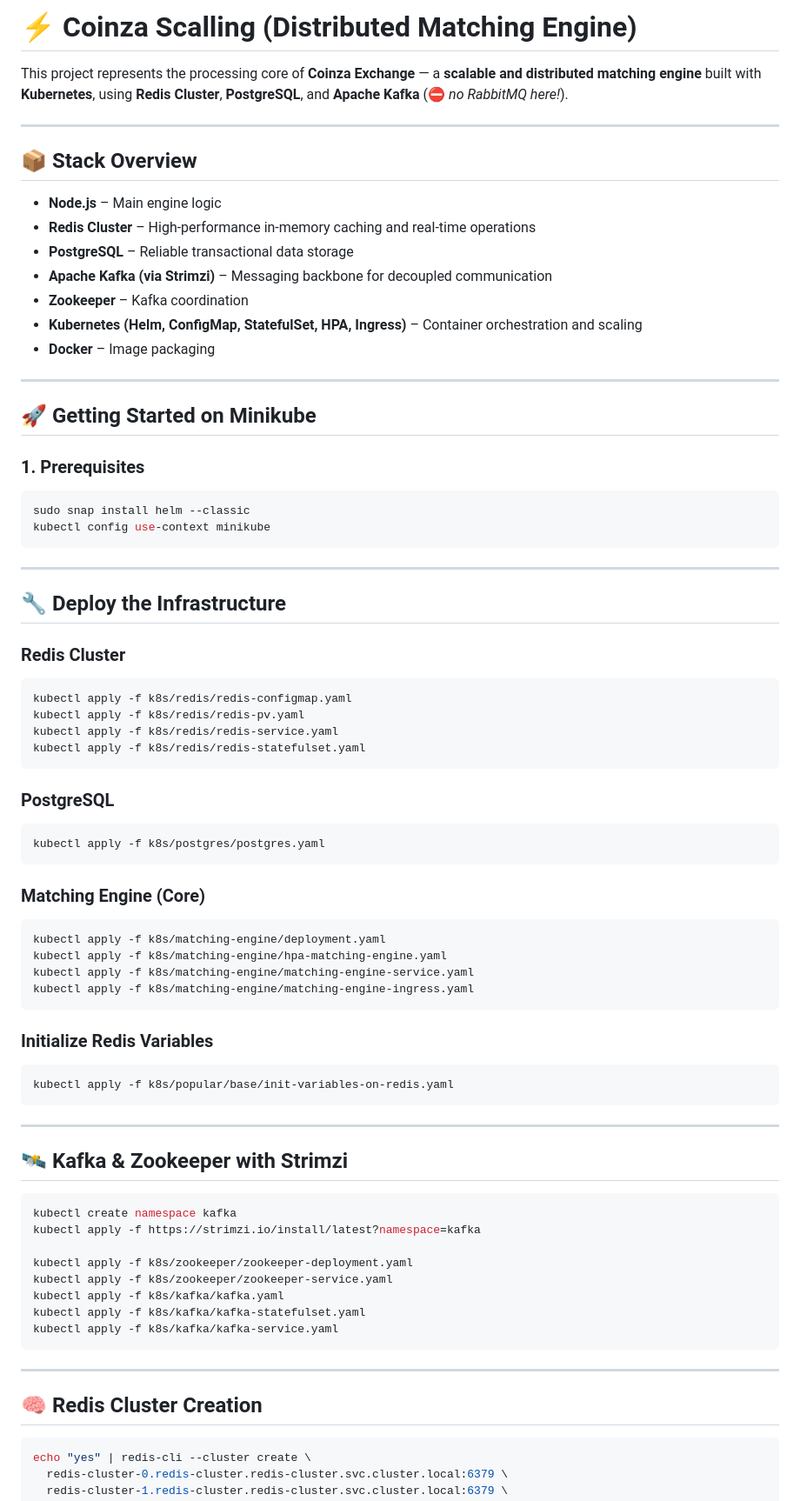
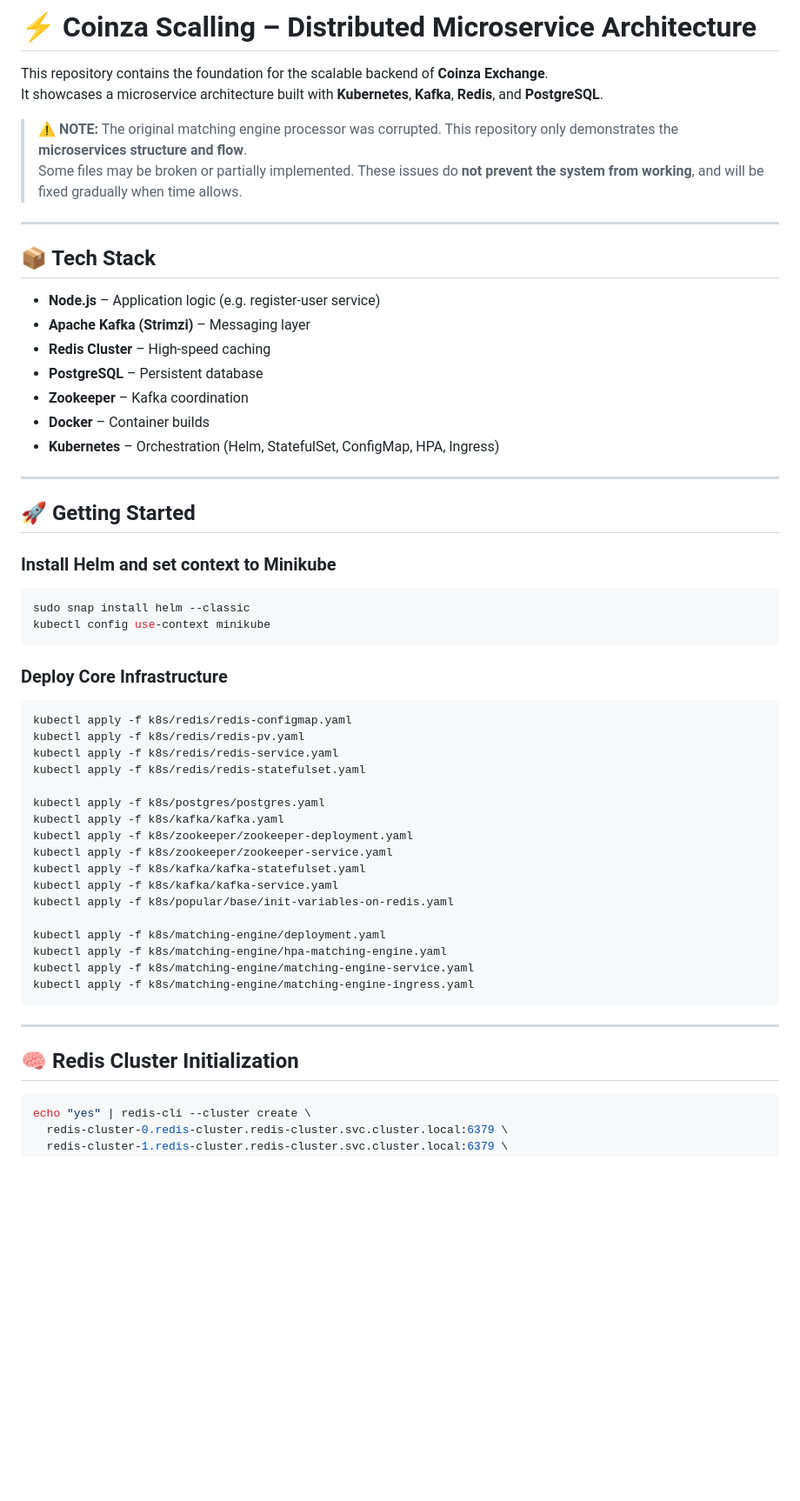
Before and after one commit to darksunstealth/coinza-core-infrastructure, a Markdown page: README.md, the part around one of its changes. Shown at 87% size. GitHub-like rendering; blank space fills up the shorter version.

````diff
--- a/README.md
+++ b/README.md
@@ -1,83 +1,60 @@
 
-# ⚡ Coinza Scalling (Distributed Matching Engine)
+# ⚡ Coinza Scalling – Distributed Microservice Architecture
 
-This project represents the processing core of **Coinza Exchange** — a **scalable and distributed matching engine** built with **Kubernetes**, using **Redis Cluster**, **PostgreSQL**, and **Apache Kafka** (⛔️ *no RabbitMQ here!*).
+This repository contains the foundation for the scalable backend of **Coinza Exchange**.
+It showcases a microservice architecture built with **Kubernetes**, **Kafka**, **Redis**, and **PostgreSQL**.
+
+> ⚠️ **NOTE:** The original matching engine processor was corrupted. This repository only demonstrates the **microservices structure and flow**.
+> Some files may be broken or partially implemented. These issues do **not prevent the system from working**, and will be fixed gradually when time allows.
 
 ---
 
-## 📦 Stack Overview
+## 📦 Tech Stack
 
-- **Node.js** – Main engine logic
-- **Redis Cluster** – High-performance in-memory caching and real-time operations
-- **PostgreSQL** – Reliable transactional data storage
-- **Apache Kafka (via Strimzi)** – Messaging backbone for decoupled communication
+- **Node.js** – Application logic (e.g. register-user service)
+- **Apache Kafka (Strimzi)** – Messaging layer
+- **Redis Cluster** – High-speed caching
+- **PostgreSQL** – Persistent database
 - **Zookeeper** – Kafka coordination
-- **Kubernetes (Helm, ConfigMap, StatefulSet, HPA, Ingress)** – Container orchestration and scaling
-- **Docker** – Image packaging
+- **Docker** – Container builds
+- **Kubernetes** – Orchestration (Helm, StatefulSet, ConfigMap, HPA, Ingress)
 
 ---
 
-## 🚀 Getting Started on Minikube
+## 🚀 Getting Started
 
-### 1. Prerequisites
+### Install Helm and set context to Minikube
 
 ```bash
 sudo snap install helm --classic
 kubectl config use-context minikube
 ```
 
----
-
-## 🔧 Deploy the Infrastructure
-
-### Redis Cluster
+### Deploy Core Infrastructure
 
 ```bash
 kubectl apply -f k8s/redis/redis-configmap.yaml
 kubectl apply -f k8s/redis/redis-pv.yaml
 kubectl apply -f k8s/redis/redis-service.yaml
 kubectl apply -f k8s/redis/redis-statefulset.yaml
-```
 
-### PostgreSQL
+kubectl apply -f k8s/postgres/postgres.yaml
+kubectl apply -f k8s/kafka/kafka.yaml
+kubectl apply -f k8s/zookeeper/zookeeper-deployment.yaml
+kubectl apply -f k8s/zookeeper/zookeeper-service.yaml
+kubectl apply -f k8s/kafka/kafka-statefulset.yaml
+kubectl apply -f k8s/kafka/kafka-service.yaml
+kubectl apply -f k8s/popular/base/init-variables-on-redis.yaml
 
-```bash
-kubectl apply -f k8s/postgres/postgres.yaml
-```
-
-### Matching Engine (Core)
-
-```bash
 kubectl apply -f k8s/matching-engine/deployment.yaml
 kubectl apply -f k8s/matching-engine/hpa-matching-engine.yaml
 kubectl apply -f k8s/matching-engine/matching-engine-service.yaml
 kubectl apply -f k8s/matching-engine/matching-engine-ingress.yaml
 ```
 
-### Initialize Redis Variables
-
-```bash
-kubectl apply -f k8s/popular/base/init-variables-on-redis.yaml
-```
-
 ---
 
-## 🛰 Kafka & Zookeeper with Strimzi
-
-```bash
-kubectl create namespace kafka
-kubectl apply -f https://strimzi.io/install/latest?namespace=kafka
-
-kubectl apply -f k8s/zookeeper/zookeeper-deployment.yaml
-kubectl apply -f k8s/zookeeper/zookeeper-service.yaml
-kubectl apply -f k8s/kafka/kafka.yaml
-kubectl apply -f k8s/kafka/kafka-statefulset.yaml
-kubectl apply -f k8s/kafka/kafka-service.yaml
-```
-
----
-
-## 🧠 Redis Cluster Creation
+## 🧠 Redis Cluster Initialization
 
 ```bash
 echo "yes" | redis-cli --cluster create \
````
Also changed, not shown: other parts of README.md (+39 -67 lines).
